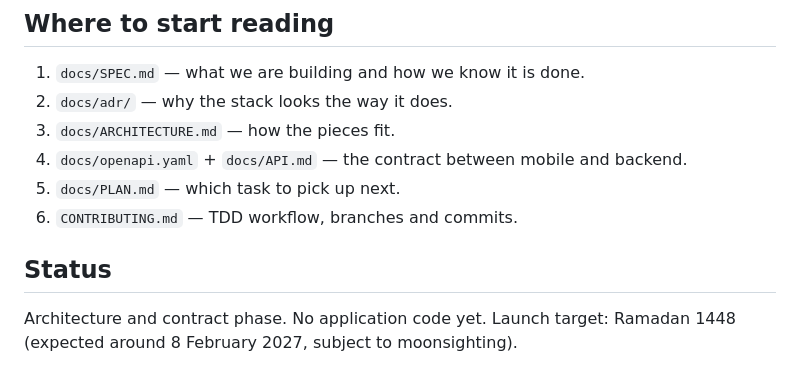
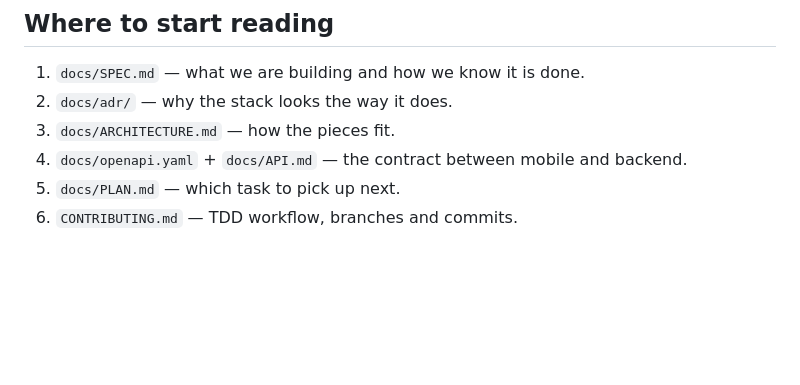
Before and after one commit to Quaid5050/sakina, a Markdown page: README.md, the part around the change. Rendered like a GitHub page; blank space fills up the shorter version.

Commit message:
docs: remove status section from README

```diff
--- a/README.md
+++ b/README.md
@@ -69,7 +69,3 @@ make backend-run
 4. `docs/openapi.yaml` + `docs/API.md` — the contract between mobile and backend.
 5. `docs/PLAN.md` — which task to pick up next.
 6. `CONTRIBUTING.md` — TDD workflow, branches and commits.
-
-## Status
-
-Architecture and contract phase. No application code yet. Launch target: Ramadan 1448 (expected around 8 February 2027, subject to moonsighting).
```
